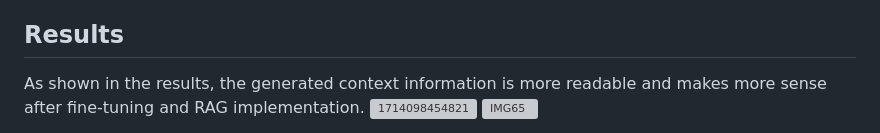
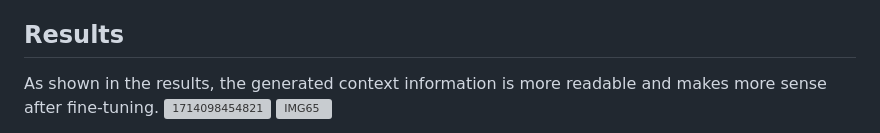
Before and after one commit to kkkl37/astrology-bot, a Markdown page: README.md, the part around the change printed below. Rendered like a GitHub page; grey boxes are pictures that could not be loaded.

```diff
--- a/README.md
+++ b/README.md
@@ -57,5 +57,5 @@ Scrape the plain text of the meaning of each tarot card in different position fr
 5. **Inference**: ``LLaMA-2-7B`` model is utilized to generate results. Due to the autoregressive nature, the generated text is post-processed and only the first answer is extracted as the final decision.
 
 ## Results
-As shown in the results, the generated context information is more readable and makes more sense after fine-tuning and RAG implementation.
+As shown in the results, the generated context information is more readable and makes more sense after fine-tuning.
 ![1714098454821](https://github.com/nogibjj/astrology-bot/assets/112578026/86beb412-998f-4856-930f-8f12a9b112d6) ![IMG65](https://github.com/nogibjj/astrology-bot/assets/112578026/c97d3abe-db34-41f1-bbed-8ba633bfc1b5)
```
Also changed, not shown: other parts of README.md (+3 -0 lines).
